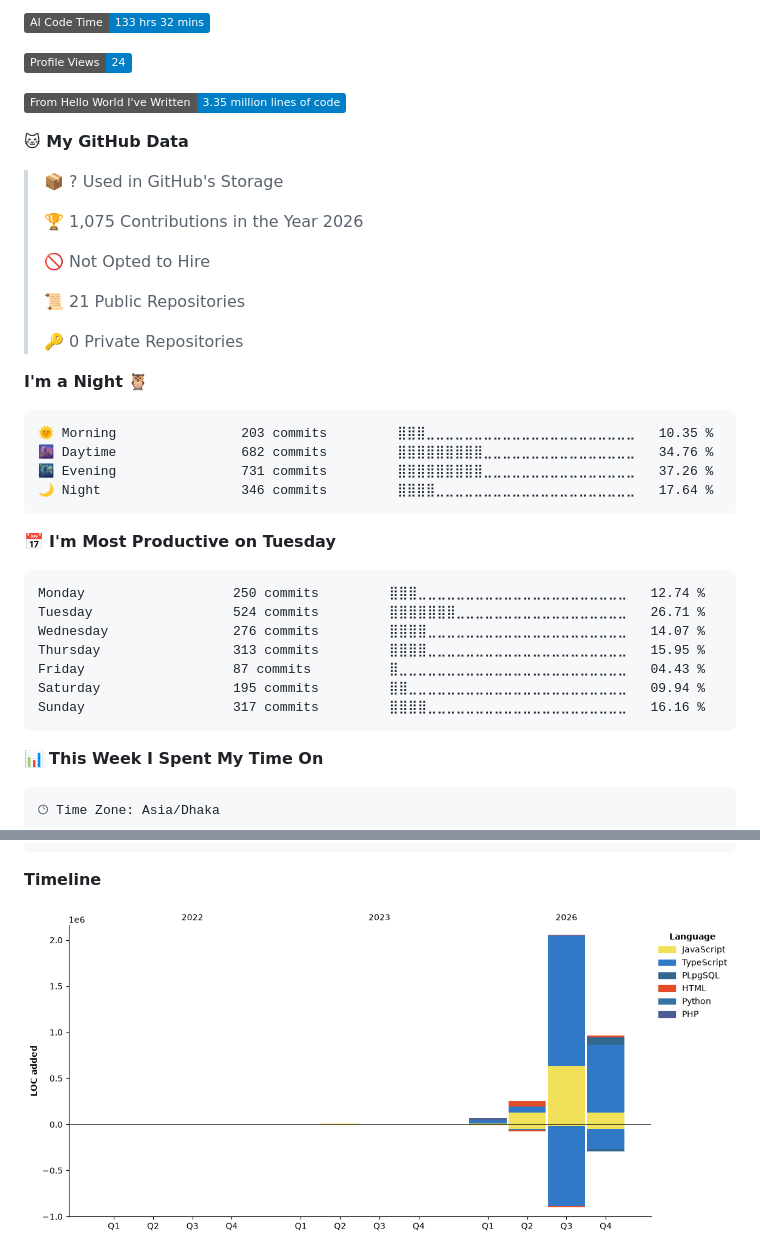
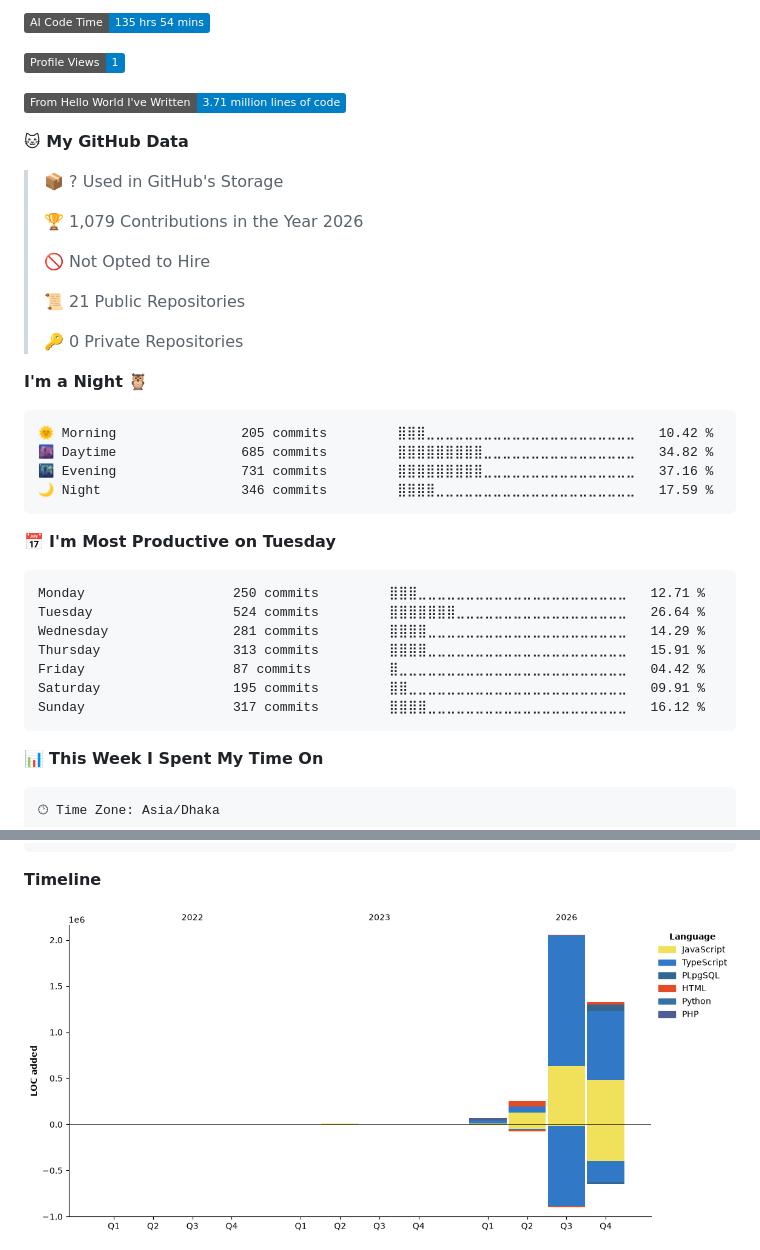
Before and after one commit to SadikHasanRafi/SadikHasanRafi, a Markdown page: README.md, 2 parts joined by grey strips. Rendered like a GitHub page; pictures changed too: assets/bar_graph.png; badges without logos.

Commit message:
📊 Updated WakaTime development metrics

````diff
--- a/README.md
+++ b/README.md
@@ -123,15 +123,15 @@
 
-![AI Code Time](http://img.shields.io/badge/AI%20Code%20Time-133%20hrs%2032%20mins-blue?style=flat)
+![AI Code Time](http://img.shields.io/badge/AI%20Code%20Time-135%20hrs%2054%20mins-blue?style=flat)
 
-![Profile Views](http://img.shields.io/badge/Profile%20Views-24-blue?style=flat)
+![Profile Views](http://img.shields.io/badge/Profile%20Views-1-blue?style=flat)
 
-![Lines of code](https://img.shields.io/badge/From%20Hello%20World%20I%27ve%20Written-3.35%20million%20lines%20of%20code-blue?style=flat)
+![Lines of code](https://img.shields.io/badge/From%20Hello%20World%20I%27ve%20Written-3.71%20million%20lines%20of%20code-blue?style=flat)
 
 **🐱 My GitHub Data**
 
 > 📦 ? Used in GitHub's Storage
  >
-> 🏆 1,075 Contributions in the Year 2026
+> 🏆 1,079 Contributions in the Year 2026
  >
 > 🚫 Not Opted to Hire
  >
@@ -142,21 +142,21 @@
 **I'm a Night 🦉**
 
 ```text
-🌞 Morning                203 commits         ⣿⣿⣿⣀⣀⣀⣀⣀⣀⣀⣀⣀⣀⣀⣀⣀⣀⣀⣀⣀⣀⣀⣀⣀⣀   10.35 %
-🌆 Daytime                682 commits         ⣿⣿⣿⣿⣿⣿⣿⣿⣿⣀⣀⣀⣀⣀⣀⣀⣀⣀⣀⣀⣀⣀⣀⣀⣀   34.76 %
-🌃 Evening                731 commits         ⣿⣿⣿⣿⣿⣿⣿⣿⣿⣀⣀⣀⣀⣀⣀⣀⣀⣀⣀⣀⣀⣀⣀⣀⣀   37.26 %
-🌙 Night                  346 commits         ⣿⣿⣿⣿⣀⣀⣀⣀⣀⣀⣀⣀⣀⣀⣀⣀⣀⣀⣀⣀⣀⣀⣀⣀⣀   17.64 %
+🌞 Morning                205 commits         ⣿⣿⣿⣀⣀⣀⣀⣀⣀⣀⣀⣀⣀⣀⣀⣀⣀⣀⣀⣀⣀⣀⣀⣀⣀   10.42 %
+🌆 Daytime                685 commits         ⣿⣿⣿⣿⣿⣿⣿⣿⣿⣀⣀⣀⣀⣀⣀⣀⣀⣀⣀⣀⣀⣀⣀⣀⣀   34.82 %
+🌃 Evening                731 commits         ⣿⣿⣿⣿⣿⣿⣿⣿⣿⣀⣀⣀⣀⣀⣀⣀⣀⣀⣀⣀⣀⣀⣀⣀⣀   37.16 %
+🌙 Night                  346 commits         ⣿⣿⣿⣿⣀⣀⣀⣀⣀⣀⣀⣀⣀⣀⣀⣀⣀⣀⣀⣀⣀⣀⣀⣀⣀   17.59 %
 ```
 📅 **I'm Most Productive on Tuesday**
 
 ```text
-Monday                   250 commits         ⣿⣿⣿⣀⣀⣀⣀⣀⣀⣀⣀⣀⣀⣀⣀⣀⣀⣀⣀⣀⣀⣀⣀⣀⣀   12.74 %
-Tuesday                  524 commits         ⣿⣿⣿⣿⣿⣿⣿⣀⣀⣀⣀⣀⣀⣀⣀⣀⣀⣀⣀⣀⣀⣀⣀⣀⣀   26.71 %
-Wednesday                276 commits         ⣿⣿⣿⣿⣀⣀⣀⣀⣀⣀⣀⣀⣀⣀⣀⣀⣀⣀⣀⣀⣀⣀⣀⣀⣀   14.07 %
-Thursday                 313 commits         ⣿⣿⣿⣿⣀⣀⣀⣀⣀⣀⣀⣀⣀⣀⣀⣀⣀⣀⣀⣀⣀⣀⣀⣀⣀   15.95 %
-Friday                   87 commits          ⣿⣀⣀⣀⣀⣀⣀⣀⣀⣀⣀⣀⣀⣀⣀⣀⣀⣀⣀⣀⣀⣀⣀⣀⣀   04.43 %
-Saturday                 195 commits         ⣿⣿⣀⣀⣀⣀⣀⣀⣀⣀⣀⣀⣀⣀⣀⣀⣀⣀⣀⣀⣀⣀⣀⣀⣀   09.94 %
-Sunday                   317 commits         ⣿⣿⣿⣿⣀⣀⣀⣀⣀⣀⣀⣀⣀⣀⣀⣀⣀⣀⣀⣀⣀⣀⣀⣀⣀   16.16 %
+Monday                   250 commits         ⣿⣿⣿⣀⣀⣀⣀⣀⣀⣀⣀⣀⣀⣀⣀⣀⣀⣀⣀⣀⣀⣀⣀⣀⣀   12.71 %
+Tuesday                  524 commits         ⣿⣿⣿⣿⣿⣿⣿⣀⣀⣀⣀⣀⣀⣀⣀⣀⣀⣀⣀⣀⣀⣀⣀⣀⣀   26.64 %
+Wednesday                281 commits         ⣿⣿⣿⣿⣀⣀⣀⣀⣀⣀⣀⣀⣀⣀⣀⣀⣀⣀⣀⣀⣀⣀⣀⣀⣀   14.29 %
+Thursday                 313 commits         ⣿⣿⣿⣿⣀⣀⣀⣀⣀⣀⣀⣀⣀⣀⣀⣀⣀⣀⣀⣀⣀⣀⣀⣀⣀   15.91 %
+Friday                   87 commits          ⣿⣀⣀⣀⣀⣀⣀⣀⣀⣀⣀⣀⣀⣀⣀⣀⣀⣀⣀⣀⣀⣀⣀⣀⣀   04.42 %
+Saturday                 195 commits         ⣿⣿⣀⣀⣀⣀⣀⣀⣀⣀⣀⣀⣀⣀⣀⣀⣀⣀⣀⣀⣀⣀⣀⣀⣀   09.91 %
+Sunday                   317 commits         ⣿⣿⣿⣿⣀⣀⣀⣀⣀⣀⣀⣀⣀⣀⣀⣀⣀⣀⣀⣀⣀⣀⣀⣀⣀   16.12 %
 ```
 
 
````
Also changed, not shown: other parts of README.md (+2 -2 lines).
